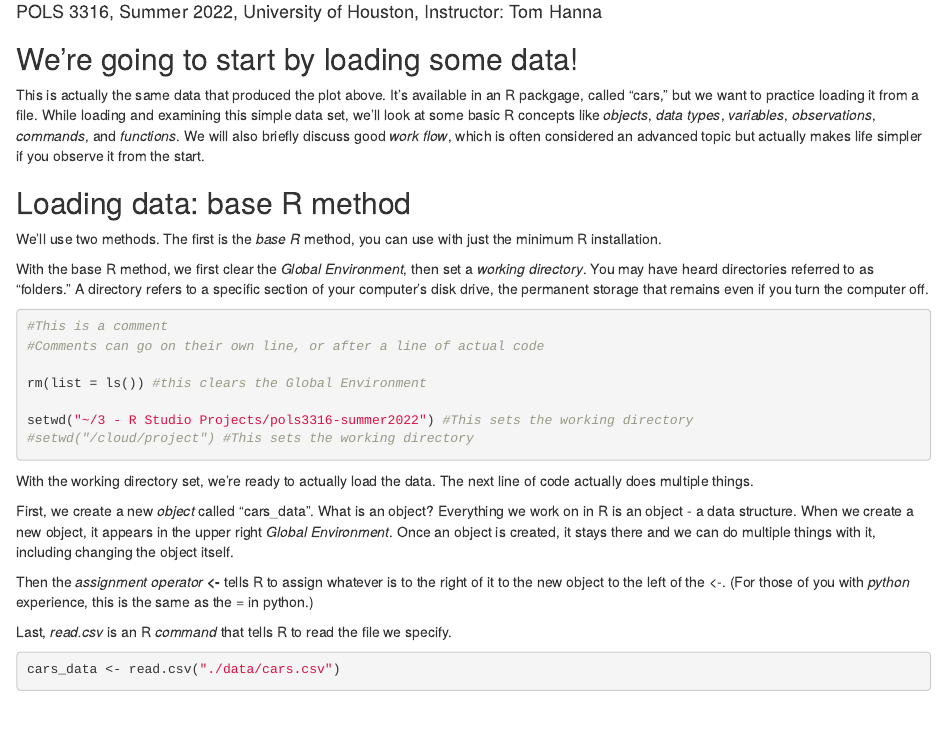
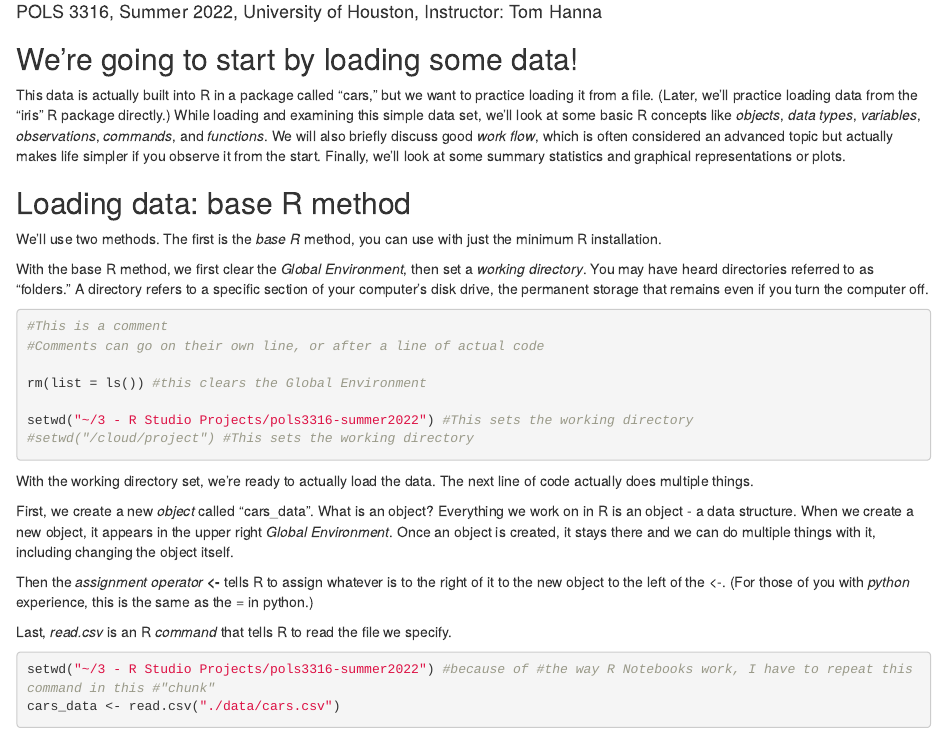
Before and after one commit to shutup-kat/pols3316-summer2022, an R Markdown document (Labs/Lab_1.Rmd): the page in a window 1100 px wide, from 70 px down. Rendered offline with R 4.5, knitr and Pandoc, with nearby package versions.

````diff
--- a/Lab_1.Rmd
+++ b/Labs/Lab_1.Rmd
@@ -9,7 +9,7 @@
 
 ## We're going to start by loading some data!
 
-This is actually the same data that produced the plot above. It's available in an R packgage, called "cars," but we want to practice loading it from a file. While loading and examining this simple data set, we'll look at some basic R concepts like *objects*, *data types*, *variables*, *observations*, *commands*, and *functions*. We will also briefly discuss good *work flow*, which is often considered an advanced topic but actually makes life simpler if you observe it from the start.
+This data is actually built into R in a package called "cars," but we want to practice loading it from a file. (Later, we'll practice loading data from the "iris" R package directly.) While loading and examining this simple data set, we'll look at some basic R concepts like *objects*, *data types*, *variables*, *observations*, *commands*, and *functions*. We will also briefly discuss good *work flow*, which is often considered an advanced topic but actually makes life simpler if you observe it from the start. Finally, we'll look at some summary statistics and graphical representations or plots.
 
 ## Loading data: base R method
 
@@ -36,6 +36,7 @@
 Last, *read.csv* is an R *command* that tells R to read the file we specify.
 
 ```{r}
+setwd("~/3 - R Studio Projects/pols3316-summer2022") #because of #the way R Notebooks work, I have to repeat this command in this #"chunk"
 cars_data <- read.csv("./data/cars.csv")
 ```
 
````
Also changed, not shown: Labs/Lab_1.html, README.md, Labs/Lab_1.Rmd (6 more changed lines).
